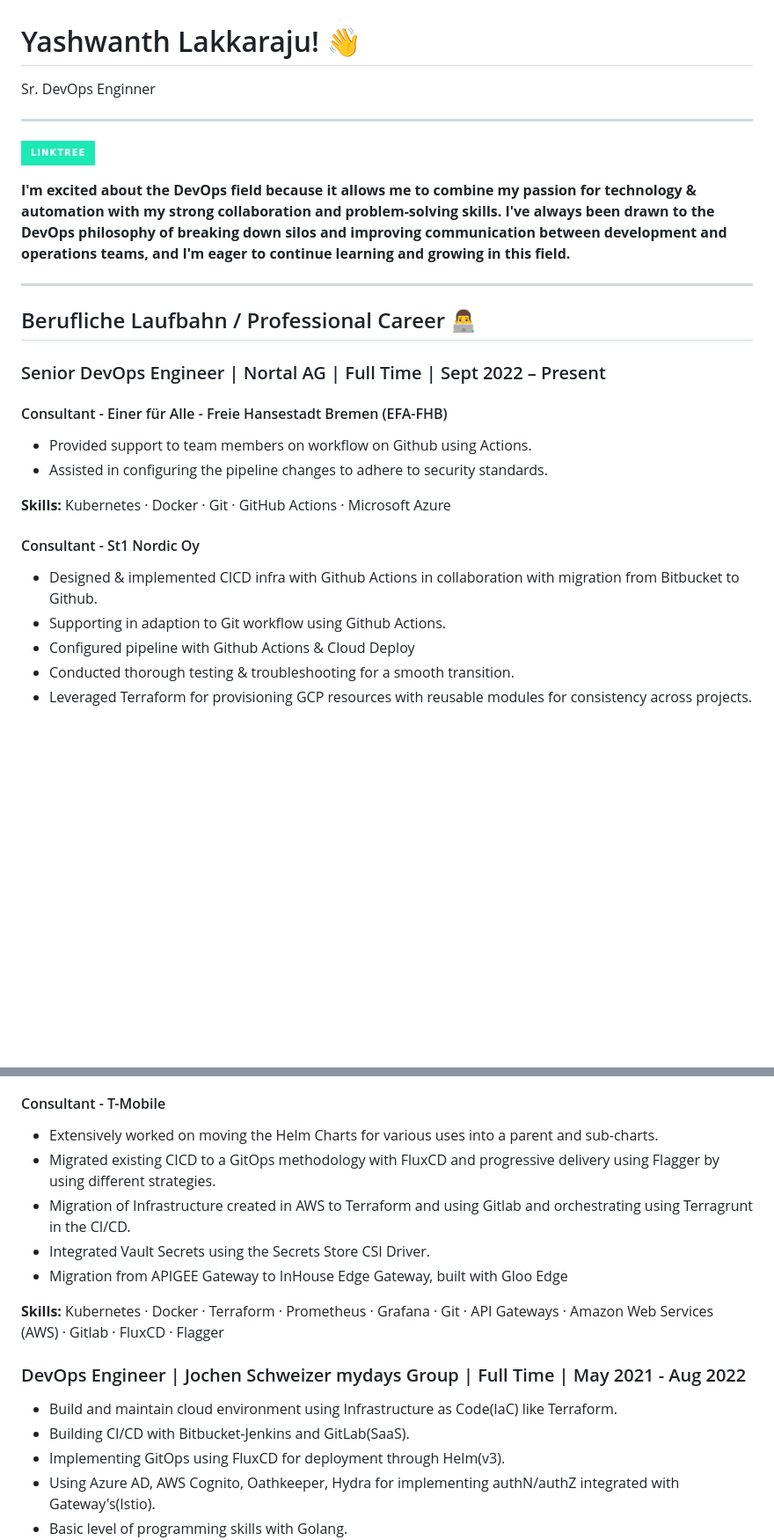
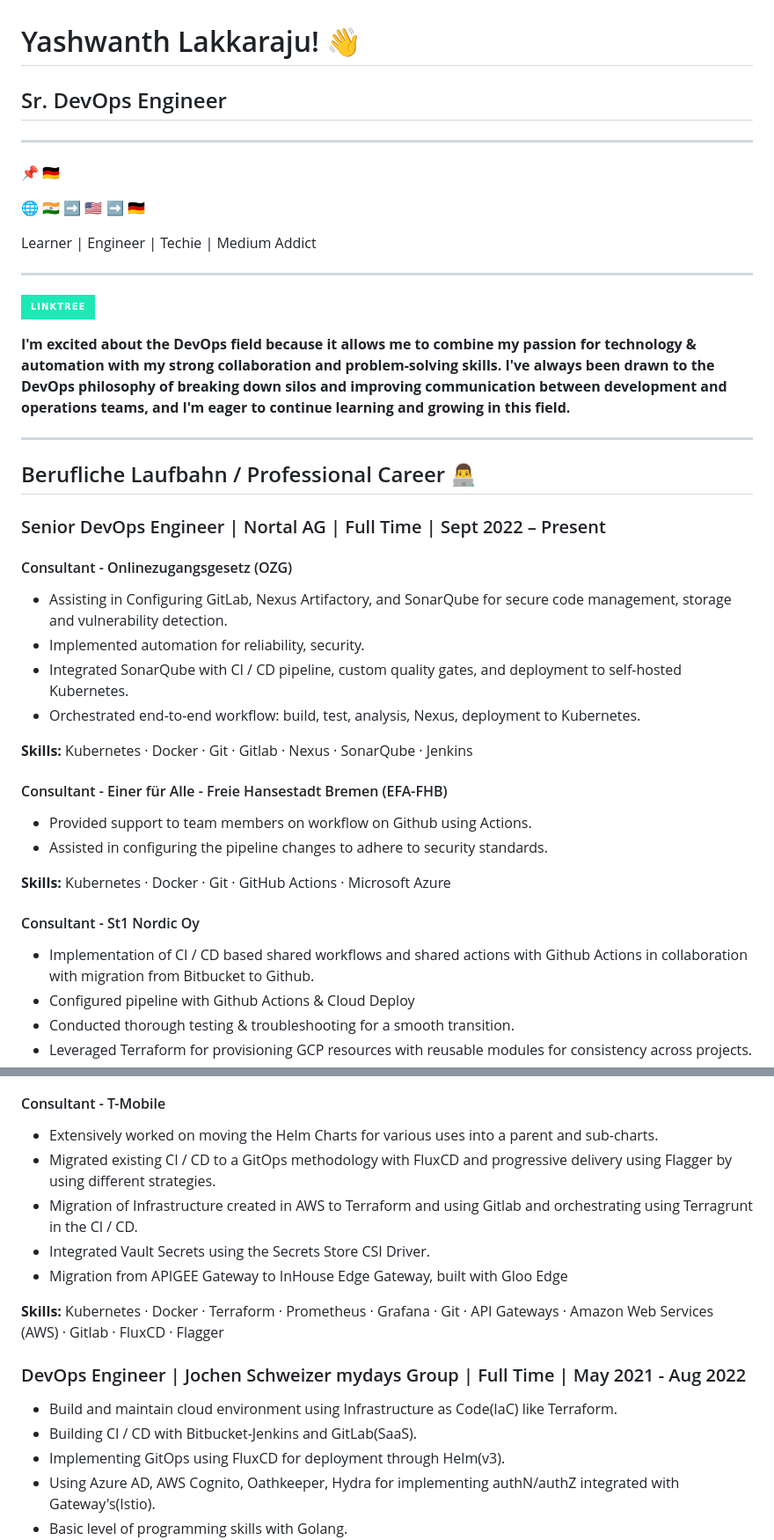
Before and after one commit to yashwanth-l/yl, a Markdown page: README.md, 2 parts joined by grey strips. Shown: that part at 88% size. GitHub-like rendering; badges without logos; blank space fills up the shorter version.

Commit message:
(chore): adding latest updates

```diff
--- a/README.md
+++ b/README.md
@@ -1,6 +1,14 @@
 # Yashwanth Lakkaraju! 👋
 
-Sr. DevOps Enginner
+## Sr. DevOps Engineer
+
+---
+
+📌 🇩🇪
+
+🌐 🇮🇳 ➡️ 🇺🇲 ➡️ 🇩🇪
+
+Learner | Engineer | Techie | Medium Addict
 
 ---
 
@@ -14,6 +22,15 @@ Sr. DevOps Enginner
 
 ### Senior DevOps Engineer | Nortal AG | Full Time | Sept 2022 – Present
 
+#### Consultant - Onlinezugangsgesetz (OZG)
+
+- Assisting in Configuring GitLab, Nexus Artifactory, and SonarQube for secure code management, storage and vulnerability detection.
+- Implemented automation for reliability, security.
+- Integrated SonarQube with CI / CD pipeline, custom quality gates, and deployment to self-hosted Kubernetes.
+- Orchestrated end-to-end workflow: build, test, analysis, Nexus, deployment to Kubernetes.
+
+**Skills:** Kubernetes · Docker · Git · Gitlab · Nexus · SonarQube · Jenkins
+
 #### Consultant - Einer für Alle - Freie Hansestadt Bremen (EFA-FHB)
 
 - Provided support to team members on workflow on Github using Actions.
@@ -23,8 +40,7 @@ Sr. DevOps Enginner
 
 #### Consultant - St1 Nordic Oy
 
-- Designed & implemented CICD infra with Github Actions in collaboration with migration from Bitbucket to Github.
-- Supporting in adaption to Git workflow using Github Actions.
+- Implementation of CI / CD based shared workflows and shared actions with Github Actions in collaboration with migration from Bitbucket to Github.
 - Configured pipeline with  Github Actions & Cloud Deploy
 - Conducted thorough testing & troubleshooting for a smooth transition.
 - Leveraged Terraform for provisioning GCP resources with reusable modules for consistency across projects.
@@ -43,8 +59,8 @@ Sr. DevOps Enginner
 #### Consultant - T-Mobile
 
 - Extensively worked on moving the Helm Charts for various uses into a parent and sub-charts.
-- Migrated existing CICD to a GitOps methodology with FluxCD and progressive delivery using Flagger by using different strategies.
-- Migration of Infrastructure created in AWS to Terraform and using Gitlab and orchestrating using Terragrunt in the CI/CD.
+- Migrated existing CI / CD to a GitOps methodology with FluxCD and progressive delivery using Flagger by using different strategies.
+- Migration of Infrastructure created in AWS to Terraform and using Gitlab and orchestrating using Terragrunt in the CI / CD.
 - Integrated Vault Secrets using the Secrets Store CSI Driver.
 - Migration from APIGEE Gateway to InHouse Edge Gateway, built with Gloo Edge
 
@@ -53,7 +69,7 @@ Sr. DevOps Enginner
 ### DevOps Engineer | Jochen Schweizer mydays Group | Full Time | May 2021 - Aug 2022
 
 - Build and maintain cloud environment using Infrastructure as Code(IaC) like Terraform.
-- Building CI/CD with Bitbucket-Jenkins and GitLab(SaaS).
+- Building CI / CD with Bitbucket-Jenkins and GitLab(SaaS).
 - Implementing GitOps using FluxCD for deployment through Helm(v3).
 - Using Azure AD, AWS Cognito, Oathkeeper, Hydra for implementing authN/authZ integrated with Gateway's(Istio).
 - Basic level of programming skills with Golang.
```
